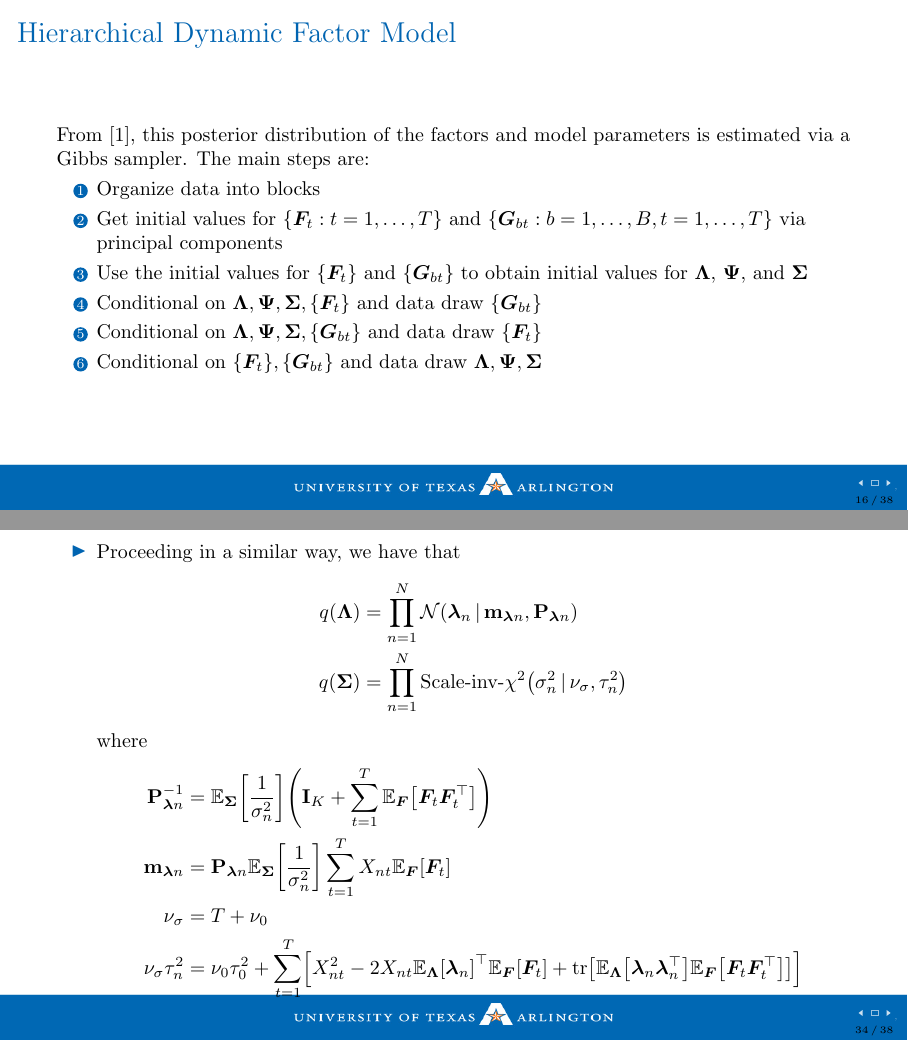
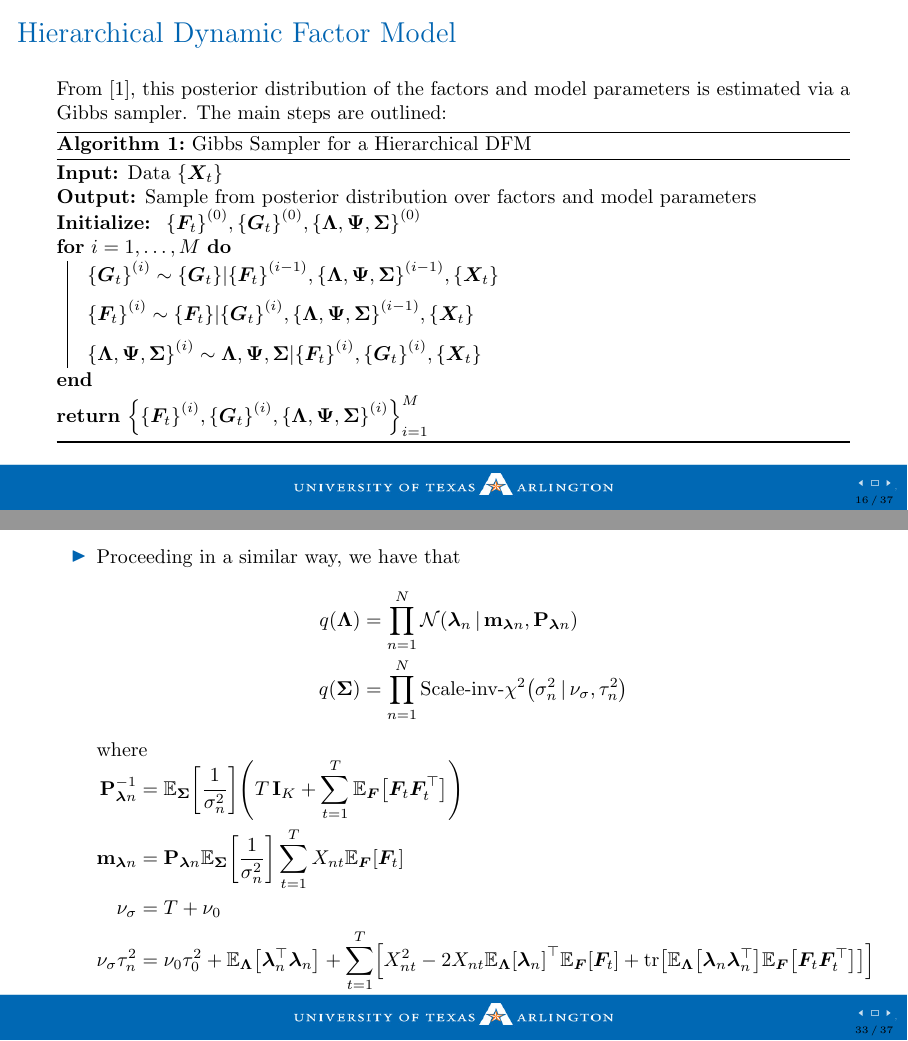
Before and after one commit to amthomasjr/comprehensive-exam, LaTeX slides (comp.tex): pages 16 and 34 of 38 before the commit and pages 16 and 33 of 37 after it, joined at a grey line. Compiled offline with pdfLaTeX.

Commit message:
added text

```diff
--- a/comp.tex
+++ b/comp.tex
@@ -293,18 +296,7 @@
 \begin{frame}
 	\frametitle{Hierarchical Dynamic Factor Model}
 	From \cite{moenchDynamicHierarchicalFactor2013}, this posterior distribution of the factors and model parameters is estimated via a Gibbs sampler.
-	The main steps are:
-	\begin{enumerate}
-		\item Organize data into blocks
-		\item Get initial values for $\left\{ {\bm F}_t : t = 1, \ldots, T \right\}$ and $\left\{ {\bm G}_{bt} : b =  1, \ldots, B,  t = 1, \ldots, T \right\}$ via principal components
-		\item Use the initial values for $\left\{ {\bm F}_t \right\}$ and $\left\{ {\bm G}_{bt} \right\}$ to obtain initial values for ${\bm \Lambda}$, ${\bm \Psi}$, and ${\bm \Sigma}$
-		\item Conditional on ${\bm \Lambda}, {\bm \Psi}, {\bm \Sigma}, \left\{ {\bm F}_t \right\}$ and data draw $\left\{ {\bm G}_{bt} \right\}$
-		\item Conditional on ${\bm \Lambda}, {\bm \Psi}, {\bm \Sigma}, \left\{ {\bm G}_{bt} \right\}$ and data draw $\left\{ {\bm F}_t \right\}$
-		\item Conditional on $\left\{ {\bm F}_t \right\}, \left\{ {\bm G}_{bt} \right\}$ and data draw ${\bm \Lambda}, {\bm \Psi}, {\bm \Sigma}$
-	\end{enumerate}
-\end{frame}
-
-\begin{frame}
+	The main steps are outlined:
 	\begin{algorithm}[H]
 		\SetKwInput{Input}{Input}
 		\SetKwInput{Output}{Output}
@@ -553,11 +545,12 @@
 				q({\bm \Sigma}) &= \prod_{n = 1}^N \text{Scale-inv-}\chi^2 \left( \sigma_n^2 \,|\, \nu_{\sigma}, \tau_n^2 \right)
 			\end{align*}
 			where
+			\vspace{-1em}
 			\begin{align*}
-				{\bf P}_{\bm \lambda n}^{-1} &= \E_{{\bm \Sigma}} \left[ \frac{1}{\sigma_n^2} \right] \left( {\bf I}_{K} + \sum_{t = 1}^T \E_{{\bm F}} \left[ {\bm F}_t {\bm F}_t^{\top} \right] \right) \\
+				{\bf P}_{\bm \lambda n}^{-1} &= \E_{{\bm \Sigma}} \left[ \frac{1}{\sigma_n^2} \right] \left( T \, {\bf I}_{K} + \sum_{t = 1}^T \E_{{\bm F}} \left[ {\bm F}_t {\bm F}_t^{\top} \right] \right) \\
 				{\bf m}_{\bm \lambda n} &= {\bf P}_{\bm \lambda n}  \E_{{\bm \Sigma}} \left[ \frac{1}{\sigma_n^2} \right] \sum_{t = 1}^T X_{nt} \E_{{\bm F}} \left[ {\bm F}_t \right] \\
-				\nu_{\sigma} &= T + \nu_0 \\
-				\nu_{\sigma} \tau_n^2 &= \nu_0 \tau_0^2 + \sum_{t = 1}^T \left[ X_{nt}^2 - 2 X_{nt} \E_{{\bm \Lambda}} \left[ {\bm \lambda}_n \right]^{\top} \E_{{\bm F}} \left[ {\bm F}_t \right] + \tr \left[ \E_{{\bm \Lambda}} \left[ {\bm \lambda}_n {\bm \lambda}_n^{\top} \right] \E_{{\bm F}} \left[ {\bm F}_t {\bm F}_t^{\top} \right] \right] \right]
+				\nu_{\sigma} &= T + \nu_0\\
+				\nu_{\sigma} \tau_n^2 &= \nu_0 \tau_0^2 + \E_{{\bm \Lambda}} \left[ {\bm \lambda}_n^{\top} {\bm \lambda}_n \right] + \sum_{t = 1}^T \left[ X_{nt}^2 - 2 X_{nt} \E_{{\bm \Lambda}} \left[ {\bm \lambda}_n \right]^{\top} \E_{{\bm F}} \left[ {\bm F}_t \right] + \tr \left[ \E_{{\bm \Lambda}} \left[ {\bm \lambda}_n {\bm \lambda}_n^{\top} \right] \E_{{\bm F}} \left[ {\bm F}_t {\bm F}_t^{\top} \right] \right] \right]
 			\end{align*}
 	\end{itemize}
 \end{frame}
```
Also changed, not shown: comp.pdf, comp.tex (33 more changed lines), 8 other files.
